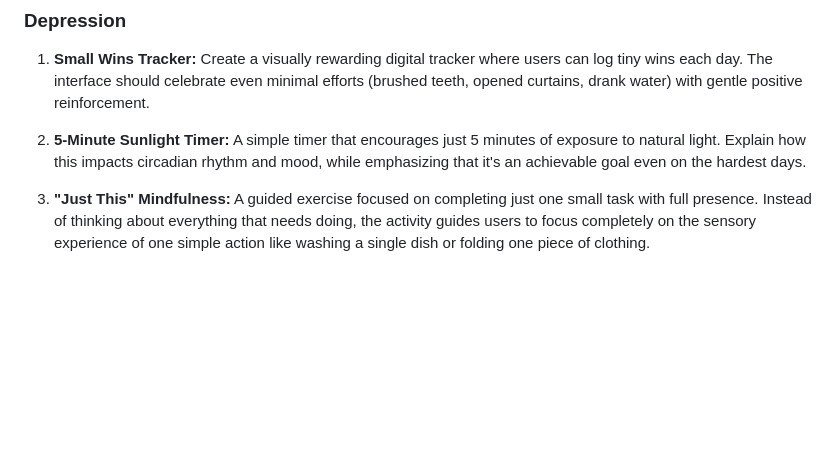
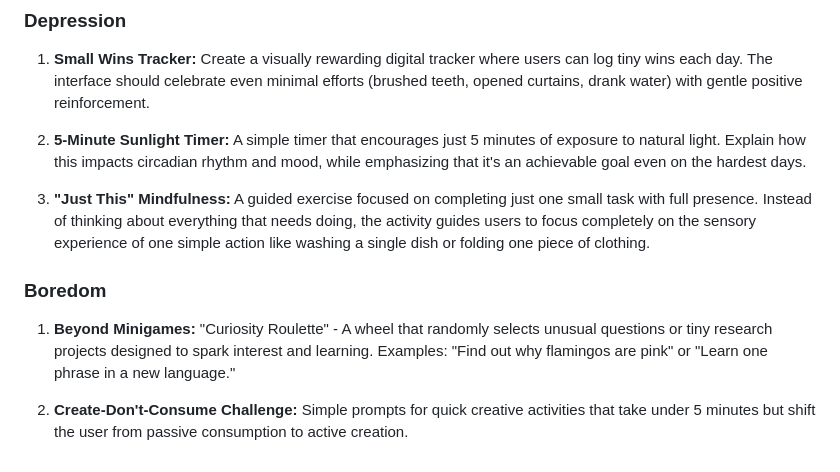
Before and after one commit to mattwydra/self-help-hub, a Markdown page: README.md, the part around the change. GitHub-like rendering; blank space fills up the shorter version.

Commit message:
Add boredom to in-progress section of readme

```diff
--- a/README.md
+++ b/README.md
@@ -82,3 +82,11 @@ Self-Help Hub is a personal self-care web application designed to provide emotio
 
 3. **"Just This" Mindfulness:**
    A guided exercise focused on completing just one small task with full presence. Instead of thinking about everything that needs doing, the activity guides users to focus completely on the sensory experience of one simple action like washing a single dish or folding one piece of clothing.
+
+### Boredom
+
+1. **Beyond Minigames:**
+   "Curiosity Roulette" - A wheel that randomly selects unusual questions or tiny research projects designed to spark interest and learning. Examples: "Find out why flamingos are pink" or "Learn one phrase in a new language."
+
+2. **Create-Don't-Consume Challenge:**
+   Simple prompts for quick creative activities that take under 5 minutes but shift the user from passive consumption to active creation.
```
